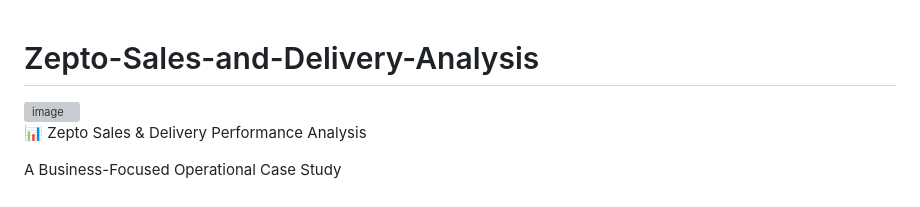
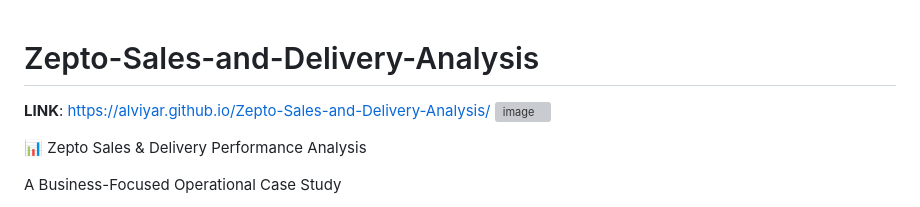
Before and after one commit to alviyar/Zepto-Sales-and-Delivery-Analysis, a Markdown page: README.md, the part around the change. GitHub-like rendering; grey boxes are pictures that could not be loaded.

```diff
--- a/README.md
+++ b/README.md
@@ -1,5 +1,6 @@
 # Zepto-Sales-and-Delivery-Analysis
 
+**LINK**: https://alviyar.github.io/Zepto-Sales-and-Delivery-Analysis/
 <img width="1377" height="781" alt="image" src="https://github.com/user-attachments/assets/c3a075ad-cd95-48d8-bd06-e0c103d436d8" />
 
 
```
